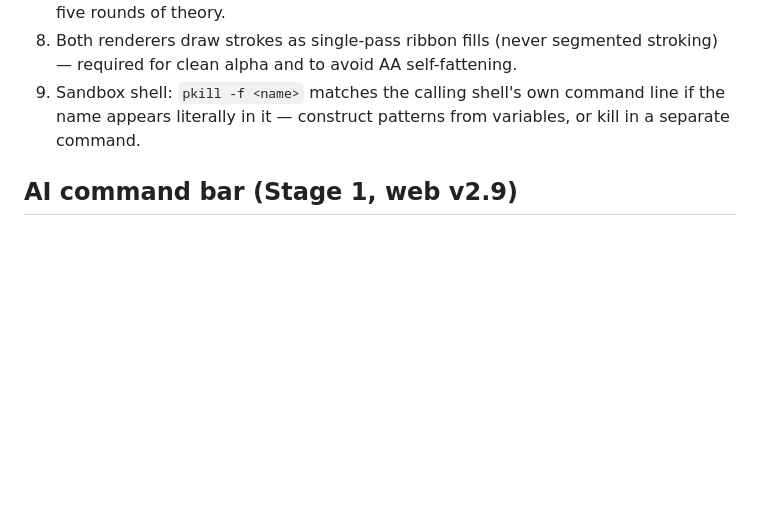
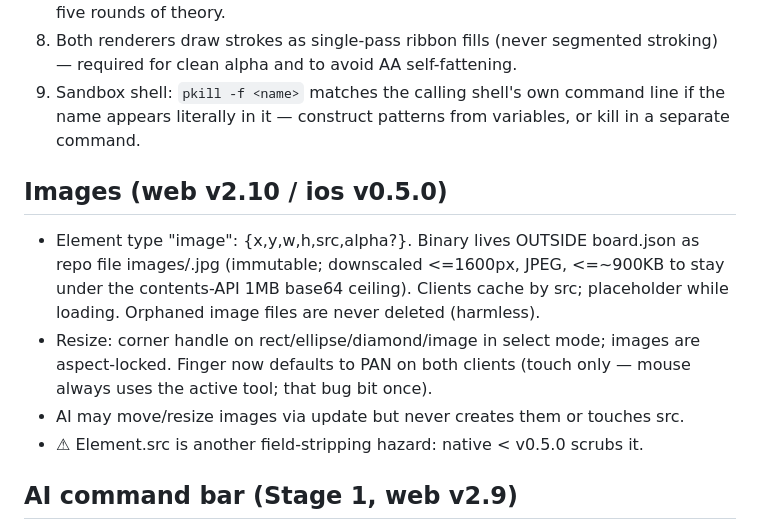
Before and after one commit to Overtakersf1/pitboard-app, a Markdown page: PITBOARD-MEMORY.md, the part around the change. Drawn GitHub-style; blank space fills up the shorter version.

Commit message:
Memory: image architecture + hazards

```diff
--- a/PITBOARD-MEMORY.md
+++ b/PITBOARD-MEMORY.md
@@ -83,6 +83,18 @@ big-touchscreen "talk and modify drawings together" setup.
    if the name appears literally in it — construct patterns from variables, or
    kill in a separate command.
 
+## Images (web v2.10 / ios v0.5.0)
+
+- Element type "image": {x,y,w,h,src,alpha?}. Binary lives OUTSIDE board.json as
+  repo file images/<id>.jpg (immutable; downscaled <=1600px, JPEG, <=~900KB to
+  stay under the contents-API 1MB base64 ceiling). Clients cache by src;
+  placeholder while loading. Orphaned image files are never deleted (harmless).
+- Resize: corner handle on rect/ellipse/diamond/image in select mode; images
+  are aspect-locked. Finger now defaults to PAN on both clients (touch only —
+  mouse always uses the active tool; that bug bit once).
+- AI may move/resize images via update but never creates them or touches src.
+- ⚠ Element.src is another field-stripping hazard: native < v0.5.0 scrubs it.
+
 ## AI command bar (Stage 1, web v2.9)
 
 - Bolt button in toolbar -> bottom command bar. Typed command + full board JSON ->
```
